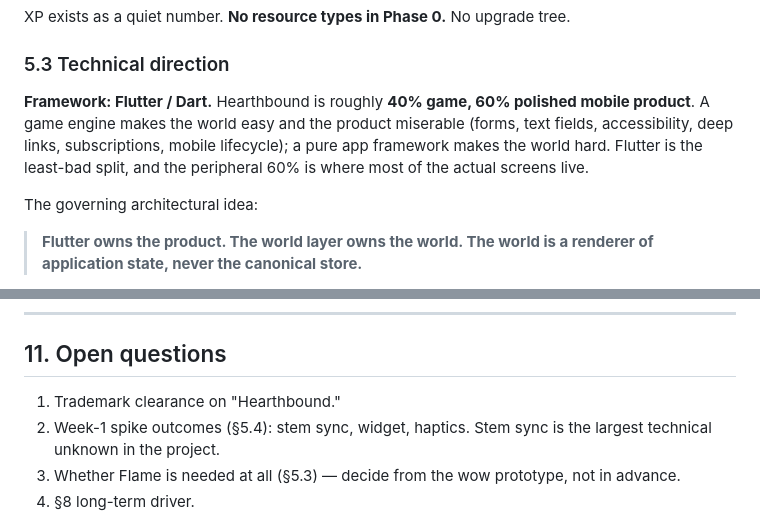
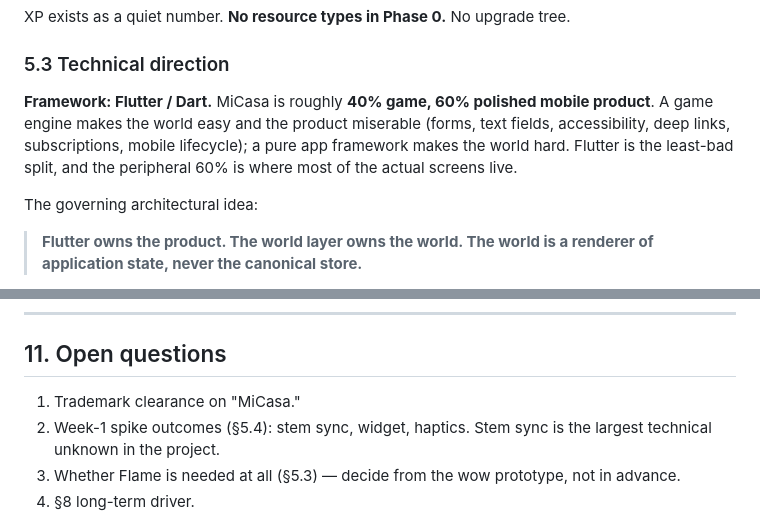
Before and after one commit to Darkamui/mi-casa, a Markdown page: docs/micasa_spec.md, 2 parts joined by grey strips. Rendered like a GitHub page.

```diff
--- a/hearthbound_spec.md
+++ b/docs/micasa_spec.md
@@ -367,7 +367,7 @@ XP exists as a quiet number. **No resource types in Phase 0.** No upgrade tree.
 
 ### 5.3 Technical direction
 
-**Framework: Flutter / Dart.** Hearthbound is roughly **40% game, 60% polished mobile product**. A game engine makes the world easy and the product miserable (forms, text fields, accessibility, deep links, subscriptions, mobile lifecycle); a pure app framework makes the world hard. Flutter is the least-bad split, and the peripheral 60% is where most of the actual screens live.
+**Framework: Flutter / Dart.** MiCasa is roughly **40% game, 60% polished mobile product**. A game engine makes the world easy and the product miserable (forms, text fields, accessibility, deep links, subscriptions, mobile lifecycle); a pure app framework makes the world hard. Flutter is the least-bad split, and the peripheral 60% is where most of the actual screens live.
 
 The governing architectural idea:
 
@@ -481,7 +481,7 @@ Never: *You have 4 overdue chores.*
 
 ## 11. Open questions
 
-1. Trademark clearance on "Hearthbound."
+1. Trademark clearance on "MiCasa."
 2. Week-1 spike outcomes (§5.4): stem sync, widget, haptics. Stem sync is the largest technical unknown in the project.
 3. Whether Flame is needed at all (§5.3) — decide from the wow prototype, not in advance.
 4. §8 long-term driver.
```
Also changed, not shown: other parts of docs/micasa_spec.md (+3 -3 lines).
